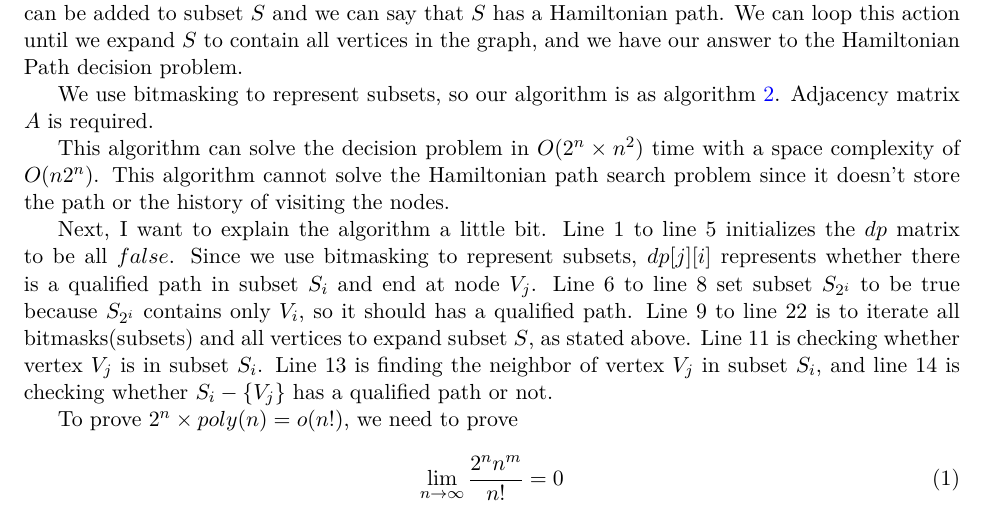
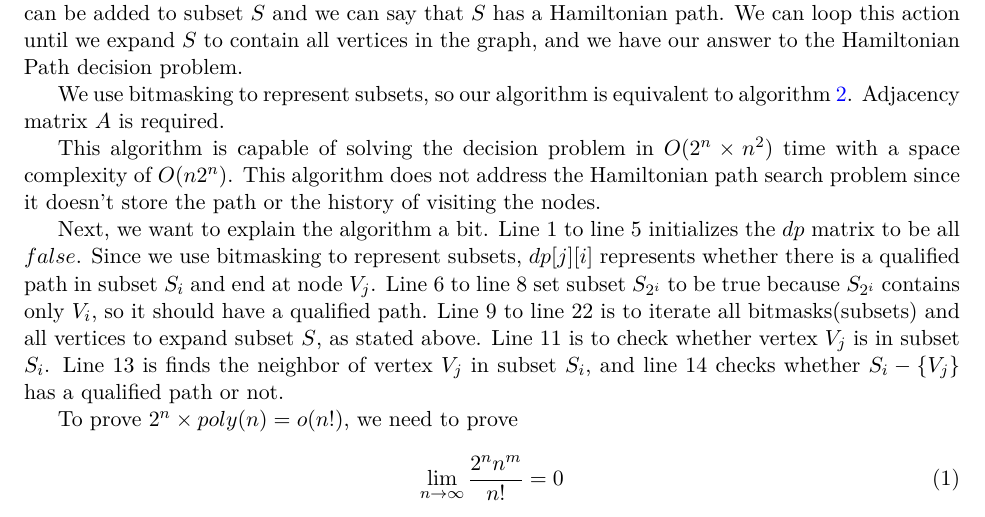
Before and after one commit to DataCorrupted/ECS220-theory-of-computation, a LaTeX problem sheet (hw1/hw1.tex, which reads hw1/4.tex): part of page 5 of 6, cut so that both start at the same text. Compiled offline with XeLaTeX.

Commit message:
Update 4.tex

```diff
--- a/hw1/4.tex
+++ b/hw1/4.tex
@@ -12,7 +12,7 @@
 
     The idea of the solution is here: for every subset $S$ of vertices, check whether there is a path that visits each node in $S$ exactly once and ends at a vertex $v$. Do this for all $v \in S$. If it exists, $v$ can be added to subset $S$ and we can say that $S$ has a Hamiltonian path. We can loop this action until we expand $S$ to contain all vertices in the graph, and we have our answer to the Hamiltonian Path decision problem.
 
-    We use bitmasking to represent subsets, so our algorithm is as algorithm \ref{code:dp}. Adjacency matrix $A$ is required.
+    We use bitmasking to represent subsets, so our algorithm is equivalent to algorithm \ref{code:dp}. Adjacency matrix $A$ is required.
 
     \begin{algorithm}
     	\caption{Hamiltonian Path decision problem}
@@ -50,9 +50,9 @@
         \end{algorithmic}
     \end{algorithm}
 
-    This algorithm can solve the decision problem in $O(2^n \times n^2)$ time with a space complexity of $O(n2^n)$. This algorithm cannot solve the Hamiltonian path search problem since it doesn't store the path or the history of visiting the nodes.
+    This algorithm is capable of solving the decision problem in $O(2^n \times n^2)$ time with a space complexity of $O(n2^n)$. This algorithm does not address the Hamiltonian path search problem since it doesn't store the path or the history of visiting the nodes.
 
-    Next, I want to explain the algorithm a little bit. Line 1 to line 5 initializes the $dp$ matrix to be all $false$. Since we use bitmasking to represent subsets, $dp[j][i]$ represents whether there is a qualified path in subset $S_i$ and end at node $V_j$. Line 6 to line 8 set subset $S_{2^i}$ to be true because $S_{2^i}$ contains only $V_i$, so it should has a qualified path. Line 9 to line 22 is to iterate all bitmasks(subsets) and all vertices to expand subset $S$, as stated above. Line 11 is checking whether vertex $V_j$ is in subset $S_i$. Line 13 is finding the neighbor of vertex $V_j$ in subset $S_i$, and line 14 is checking whether $S_i - \{V_j\}$ has a qualified path or not.
+    Next, we want to explain the algorithm a bit. Line 1 to line 5 initializes the $dp$ matrix to be all $false$. Since we use bitmasking to represent subsets, $dp[j][i]$ represents whether there is a qualified path in subset $S_i$ and end at node $V_j$. Line 6 to line 8 set subset $S_{2^i}$ to be true because $S_{2^i}$ contains only $V_i$, so it should have a qualified path. Line 9 to line 22 is to iterate all bitmasks(subsets) and all vertices to expand subset $S$, as stated above. Line 11 is to check whether vertex $V_j$ is in subset $S_i$. Line 13 is finds the neighbor of vertex $V_j$ in subset $S_i$, and line 14 checks whether $S_i - \{V_j\}$ has a qualified path or not.
 
     To prove $2^n \times poly(n)=o(n!)$, we need to prove
     \begin{equation}
```
